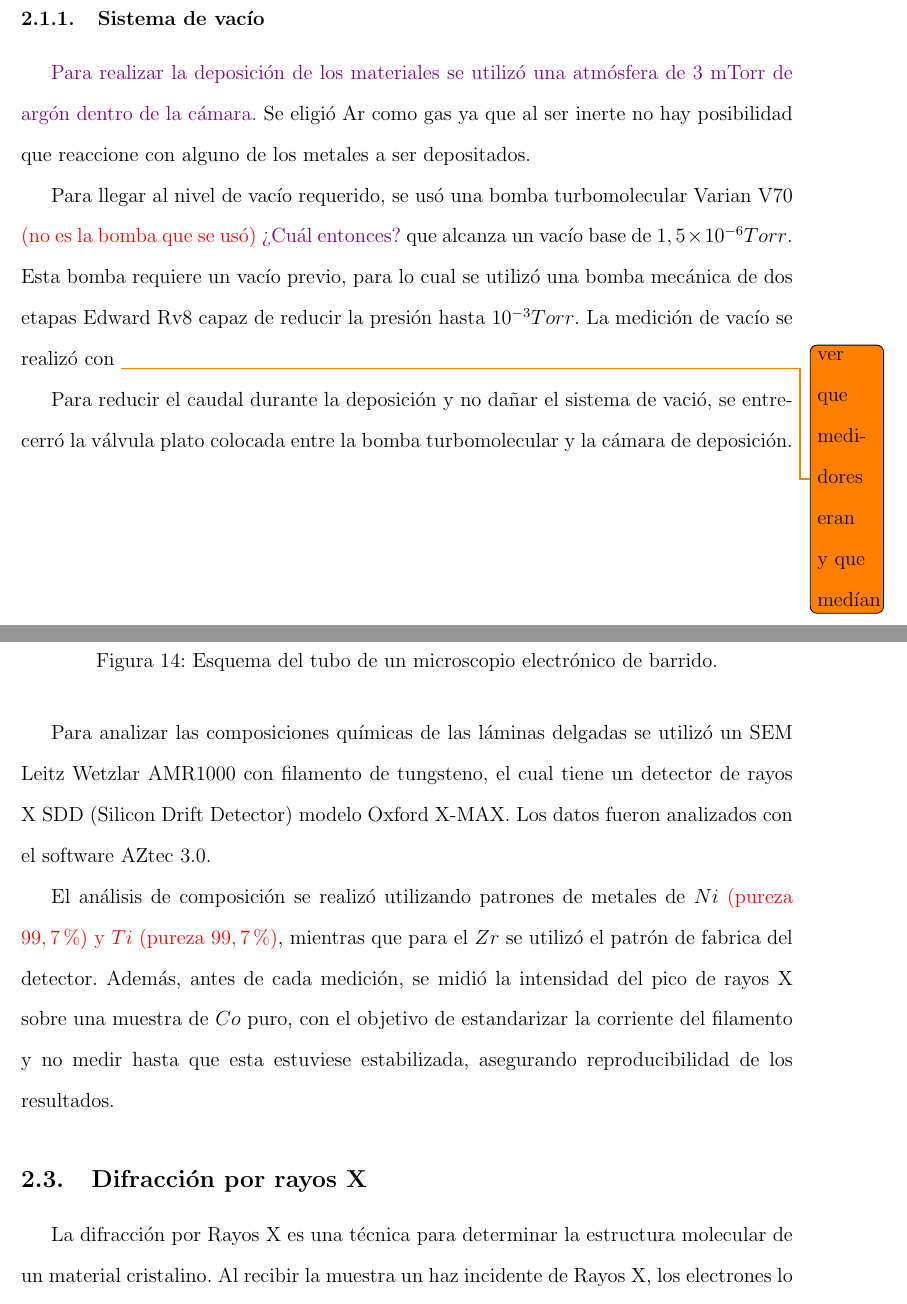
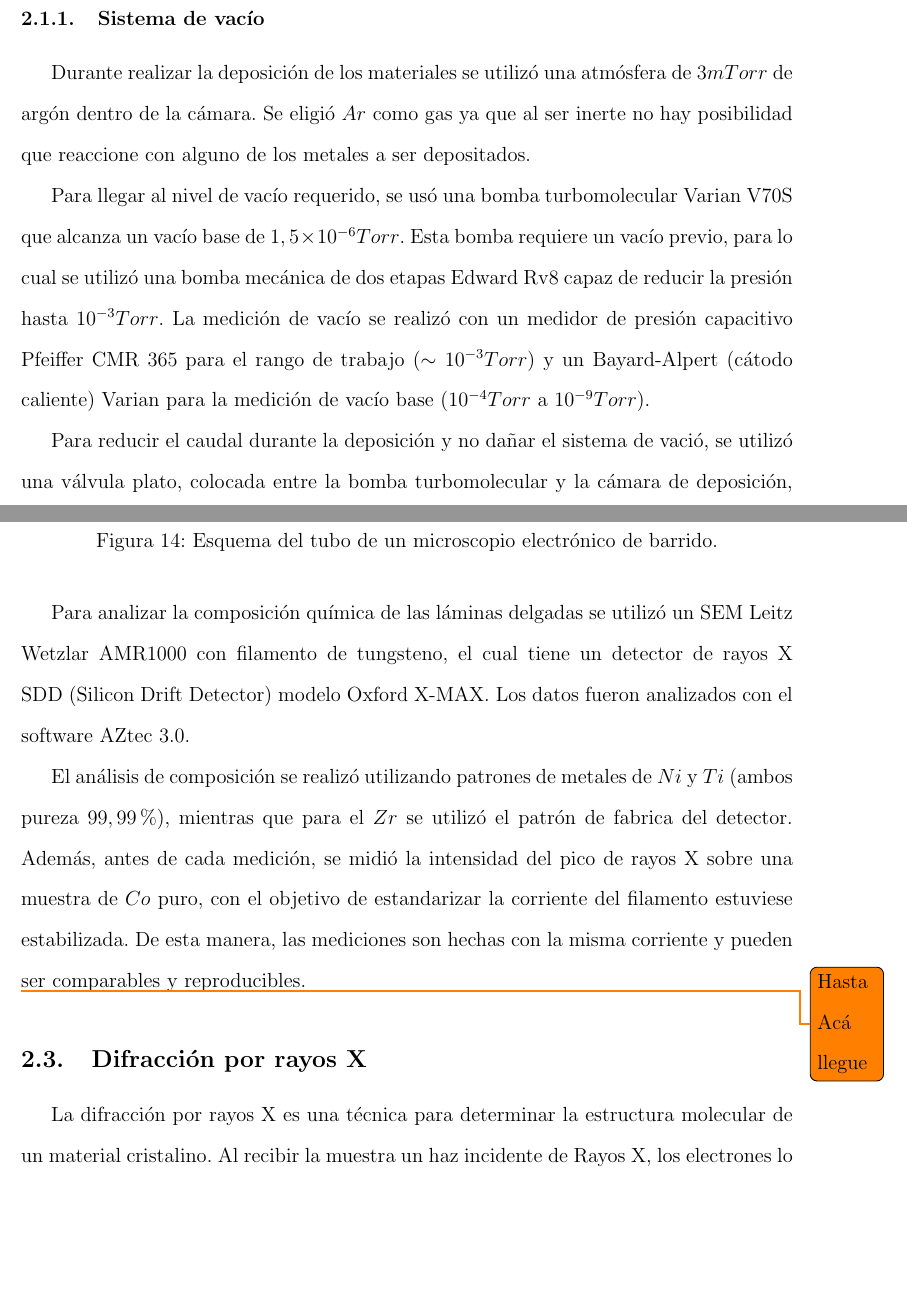
Before and after one commit to FDF94/InformeTesina, a LaTeX document (Informe.tex): two parts of pages 27 and 30 of 65, joined at a grey line, cut so that both start at the same text, the shorter picture padded with empty space. Compiled offline with pdfLaTeX.

Commit message:
Improved sections 2.1 and 2.2

```diff
--- a/Informe.tex
+++ b/Informe.tex
@@ -498,12 +499,11 @@ Los magnetrones están colocados en la tapa superior de la cámara de  deposici
 \subsubsection{Sistema de vacío}
 
-\textcolor{violet}{Para realizar la deposición de los materiales se utilizó una atmósfera de 3 mTorr de argón dentro de la cámara.} Se eligió Ar como gas ya que al ser inerte no hay posibilidad que reaccione con alguno de los metales a ser depositados.
+Durante realizar la deposición de los materiales se utilizó una atmósfera de $3 mTorr$ de argón dentro de la cámara. Se eligió $Ar$ como gas ya que al ser inerte no hay posibilidad que reaccione con alguno de los metales a ser depositados.
 
 
-Para llegar al nivel de vacío requerido, se usó una bomba turbomolecular Varian V70 \textcolor{red}{(no es la bomba que se usó)} \textcolor{violet}{¿Cuál entonces?} que alcanza un vacío base de $1,5 \times 10^{-6}Torr$. Esta bomba requiere un vacío previo, para lo cual se utilizó una bomba mecánica de dos etapas Edward Rv8 capaz de reducir la presión hasta $10^{-3}Torr$. La medición de vacío se realizó con \todo{ver que medidores eran y que medían}
+Para llegar al nivel de vacío requerido, se usó una bomba turbomolecular Varian V70S que alcanza un vacío base de $1,5 \times 10^{-6}Torr$. Esta bomba requiere un vacío previo, para lo cual se utilizó una bomba mecánica de dos etapas Edward Rv8 capaz de reducir la presión hasta $10^{-3}Torr$. La medición de vacío se realizó con un medidor de presión capacitivo Pfeiffer CMR 365 para el rango de trabajo ($\sim10^{-3}Torr$) y un Bayard-Alpert (cátodo caliente) Varian para la medición de vacío base ($10^{-4}Torr$ a $10^{-9}Torr$).
 
-
-Para reducir el caudal durante la deposición y no dañar el sistema de vació, se entrecerró la válvula plato colocada entre la bomba turbomolecular y la cámara de deposición.
+Para reducir el caudal durante la deposición y no dañar el sistema de vació, se utilizó una válvula plato, colocada entre la bomba turbomolecular y la cámara de deposición, cerrada parcialmente.
 
 
 \subsubsection{Sistema eléctrico}
@@ -537,15 +537,13 @@ Como fuente de electrones estos dispositivos tienen distintos tipos de cañones
 	\label{SEM}
 \end{figure}
 
-Para analizar las composiciones químicas de las láminas delgadas se utilizó un SEM Leitz Wetzlar AMR1000 con filamento de tungsteno, el cual tiene un detector de rayos X SDD (Silicon Drift Detector) modelo Oxford X-MAX. Los datos fueron analizados con el software AZtec 3.0.
+Para analizar la composición química de las láminas delgadas se utilizó un SEM Leitz Wetzlar AMR1000 con filamento de tungsteno, el cual tiene un detector de rayos X SDD (Silicon Drift Detector) modelo Oxford X-MAX. Los datos fueron analizados con el software AZtec 3.0.
 
-% Para este estudio se armó un portamuestras con \todo{que había acá?}.
+El análisis de composición se realizó utilizando patrones de metales de $Ni$ y $Ti$ (ambos pureza $99,99$ \%), mientras que para el $Zr$ se utilizó el patrón de fabrica del detector. Además, antes de cada medición, se midió la intensidad del pico de rayos X sobre una muestra de $Co$ puro, con el objetivo de estandarizar la corriente del filamento estuviese estabilizada. De esta manera, las mediciones son hechas con la misma corriente y pueden ser comparables y reproducibles.
 
-El análisis de composición se realizó utilizando patrones de metales de $Ni$ \textcolor{red}{(pureza $99,7$ \%) y $Ti$ (pureza $99,7$ \%)}, mientras que para el $Zr$ se utilizó el patrón de fabrica del detector. Además, antes de cada medición, se midió la intensidad del pico de rayos X sobre una muestra de $Co$ puro, con el objetivo de estandarizar la corriente del filamento y no medir hasta que esta estuviese estabilizada, asegurando reproducibilidad de los resultados.
-
-
+\todo{Hasta Acá llegue}
 \subsection{Difracción por rayos X}
- La difracción por Rayos X es una técnica para determinar la estructura molecular de un material cristalino. Al recibir la muestra un haz incidente de Rayos X, los electrones lo absorben para luego vibrar a dicha frecuencia como un dipolo, emitiendo así radiación de la misma frecuencia a la incidente. En este proceso se producen fenómenos de difracción e interferencia.  Conociendo las intensidades y los ángulos de dichos haces difractados es posible determinar la estructura del material.
+ La difracción por rayos X es una técnica para determinar la estructura molecular de un material cristalino. Al recibir la muestra un haz incidente de Rayos X, los electrones lo absorben para luego vibrar a dicha frecuencia como un dipolo, emitiendo así radiación de la misma frecuencia a la incidente. En este proceso se producen fenómenos de difracción e interferencia.  Conociendo las intensidades y los ángulos de dichos haces difractados es posible determinar la estructura del material.
 
 \begin{figure}[H]
 \centering
```
Also changed, not shown: Informe.tex (35 more changed lines).
